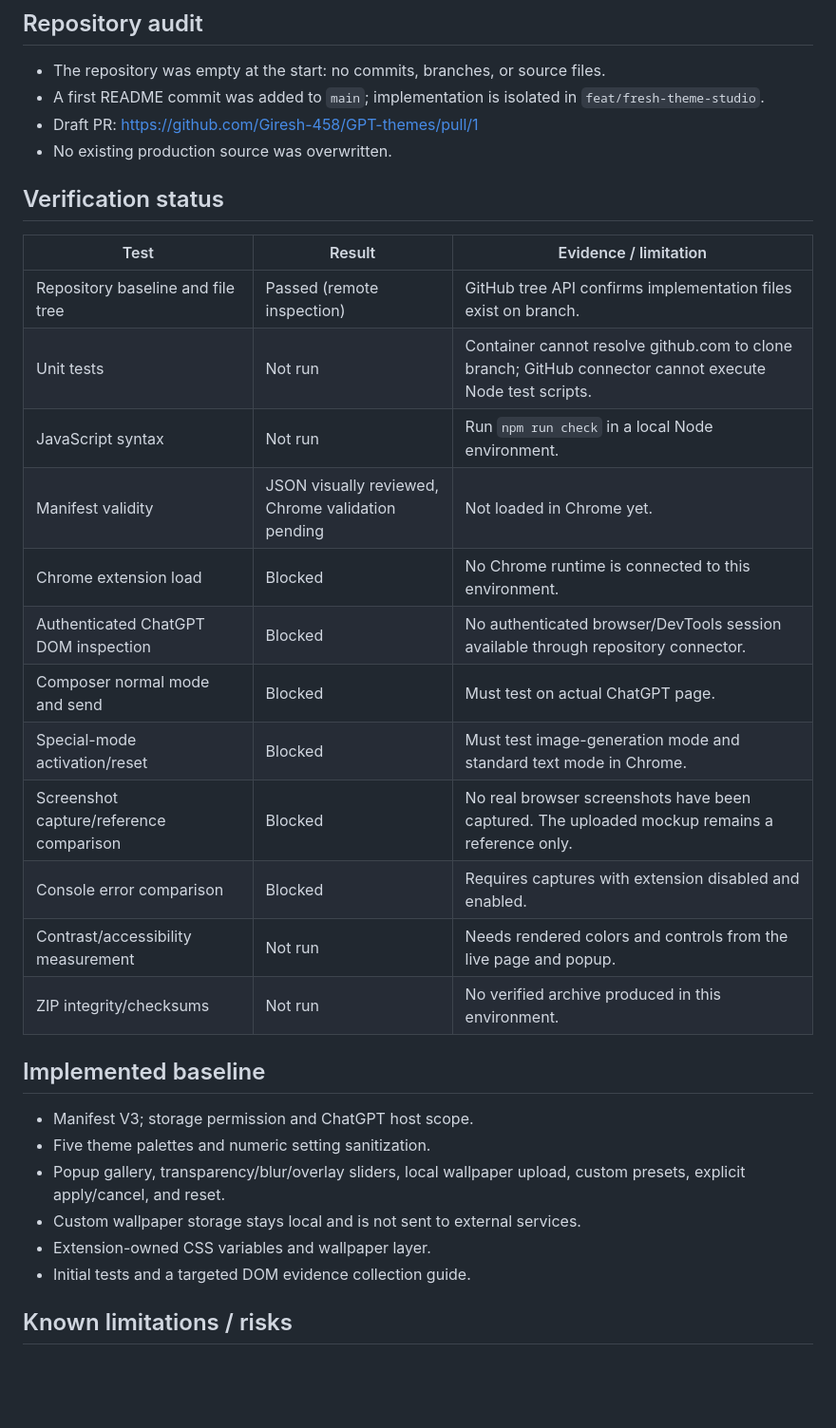
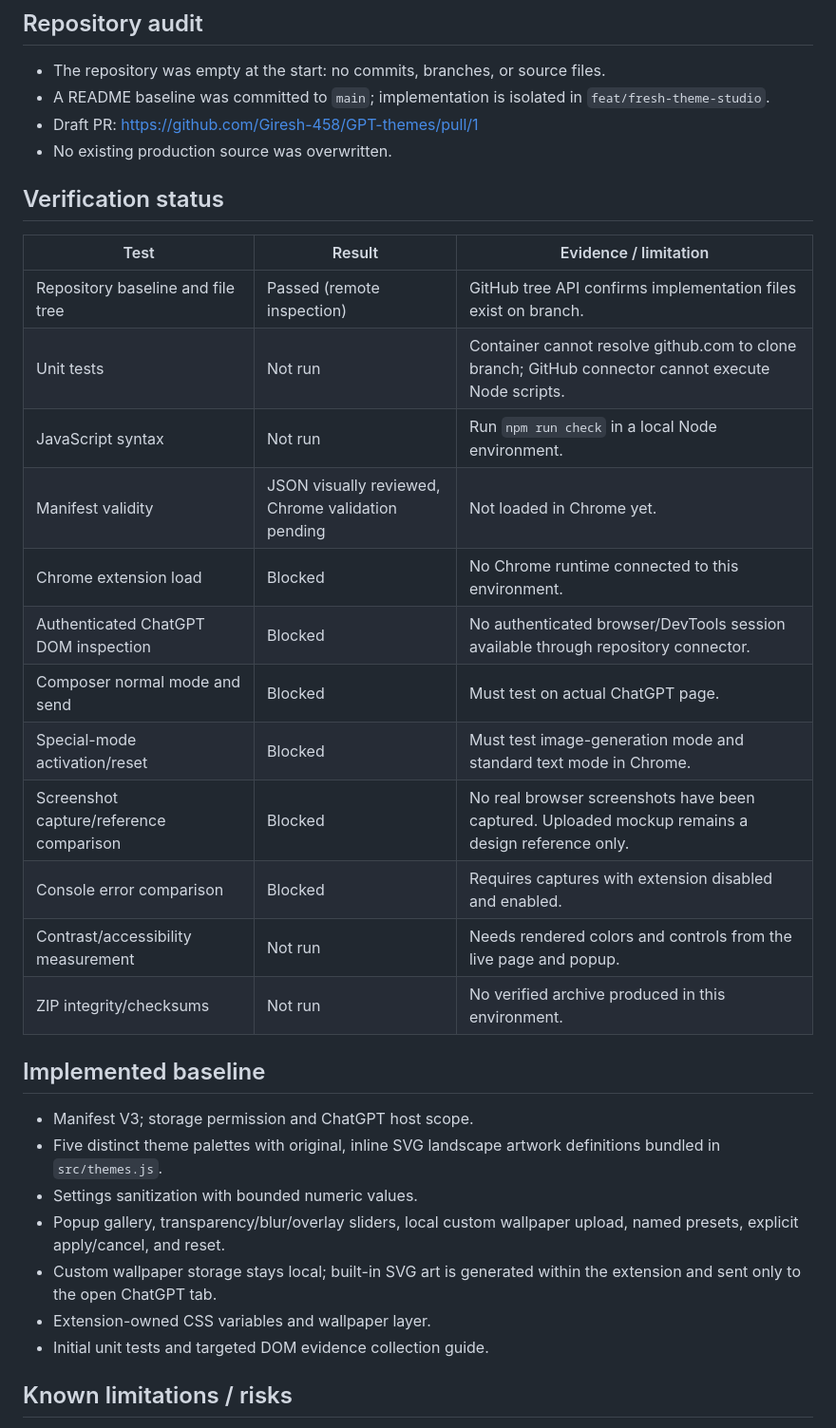
Before and after one commit to Giresh-458/GPT-themes, a Markdown page: docs/QA-STATUS.md, the part around one of its changes. Shown at 95% size. GitHub-like rendering; blank space fills up the shorter version.

Commit message:
docs: note bundled SVG wallpaper artwork and remaining browser verification

```diff
--- a/docs/QA-STATUS.md
+++ b/docs/QA-STATUS.md
@@ -4,7 +4,7 @@ Audit date: 2026-10-29
 
 ## Repository audit
 - The repository was empty at the start: no commits, branches, or source files.
-- A first README commit was added to `main`; implementation is isolated in `feat/fresh-theme-studio`.
+- A README baseline was committed to `main`; implementation is isolated in `feat/fresh-theme-studio`.
 - Draft PR: https://github.com/Giresh-458/GPT-themes/pull/1
 - No existing production source was overwritten.
 
@@ -13,24 +13,25 @@ Audit date: 2026-10-29
 | Test | Result | Evidence / limitation |
 |---|---|---|
 | Repository baseline and file tree | Passed (remote inspection) | GitHub tree API confirms implementation files exist on branch. |
-| Unit tests | Not run | Container cannot resolve github.com to clone branch; GitHub connector cannot execute Node test scripts. |
+| Unit tests | Not run | Container cannot resolve github.com to clone branch; GitHub connector cannot execute Node scripts. |
 | JavaScript syntax | Not run | Run `npm run check` in a local Node environment. |
 | Manifest validity | JSON visually reviewed, Chrome validation pending | Not loaded in Chrome yet. |
-| Chrome extension load | Blocked | No Chrome runtime is connected to this environment. |
+| Chrome extension load | Blocked | No Chrome runtime connected to this environment. |
 | Authenticated ChatGPT DOM inspection | Blocked | No authenticated browser/DevTools session available through repository connector. |
 | Composer normal mode and send | Blocked | Must test on actual ChatGPT page. |
 | Special-mode activation/reset | Blocked | Must test image-generation mode and standard text mode in Chrome. |
-| Screenshot capture/reference comparison | Blocked | No real browser screenshots have been captured. The uploaded mockup remains a reference only. |
+| Screenshot capture/reference comparison | Blocked | No real browser screenshots have been captured. Uploaded mockup remains a design reference only. |
 | Console error comparison | Blocked | Requires captures with extension disabled and enabled. |
 | Contrast/accessibility measurement | Not run | Needs rendered colors and controls from the live page and popup. |
 | ZIP integrity/checksums | Not run | No verified archive produced in this environment. |
 
 ## Implemented baseline
 - Manifest V3; storage permission and ChatGPT host scope.
-- Five theme palettes and numeric setting sanitization.
-- Popup gallery, transparency/blur/overlay sliders, local wallpaper upload, custom presets, explicit apply/cancel, and reset.
-- Custom wallpaper storage stays local and is not sent to external services.
+- Five distinct theme palettes with original, inline SVG landscape artwork definitions bundled in `src/themes.js`.
+- Settings sanitization with bounded numeric values.
+- Popup gallery, transparency/blur/overlay sliders, local custom wallpaper upload, named presets, explicit apply/cancel, and reset.
+- Custom wallpaper storage stays local; built-in SVG art is generated within the extension and sent only to the open ChatGPT tab.
 - Extension-owned CSS variables and wallpaper layer.
-- Initial tests and a targeted DOM evidence collection guide.
+- Initial unit tests and targeted DOM evidence collection guide.
 
 ## Known limitations / risks
```
Also changed, not shown: other parts of docs/QA-STATUS.md (+9 -8 lines).
